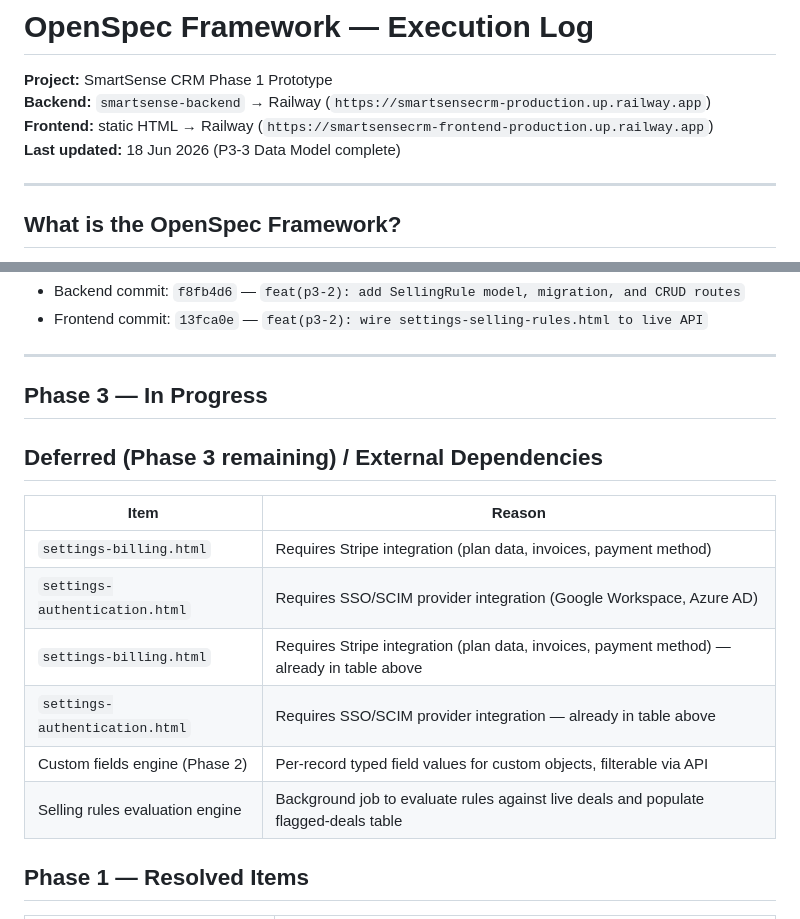
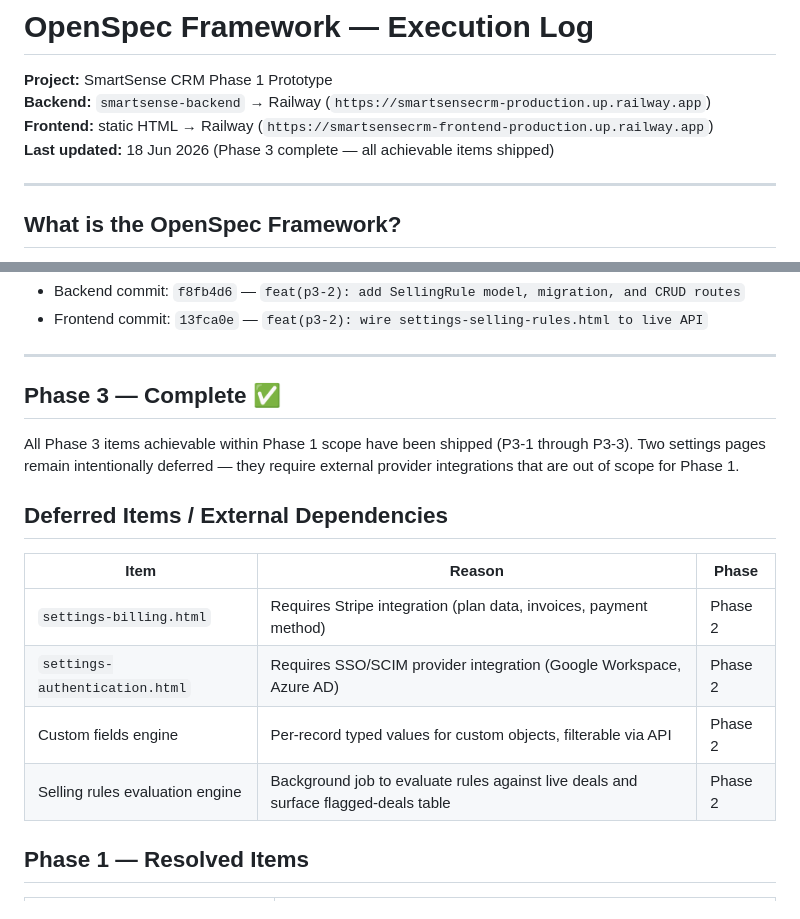
Before and after one commit to moneyshh0007/smartSenseCRM-frontend, a Markdown page: OPENSPEC_EXECUTION_LOG.md, 2 parts joined by grey strips. Rendered like a GitHub page.

Commit message:
docs: mark Phase 3 complete, clean up deferred items table

```diff
--- a/OPENSPEC_EXECUTION_LOG.md
+++ b/OPENSPEC_EXECUTION_LOG.md
@@ -3,7 +3,7 @@
 **Project:** SmartSense CRM Phase 1 Prototype
 **Backend:** `smartsense-backend` → Railway (`https://smartsensecrm-production.up.railway.app`)
 **Frontend:** static HTML → Railway (`https://smartsensecrm-frontend-production.up.railway.app`)
-**Last updated:** 18 Jun 2026 (P3-3 Data Model complete)
+**Last updated:** 18 Jun 2026 (Phase 3 complete — all achievable items shipped)
 
 ---
 
@@ -1096,18 +1096,18 @@ All actionable Phase 2 items shipped and verified live.
 
 ---
 
-## Phase 3 — In Progress
+## Phase 3 — Complete ✅
 
-## Deferred (Phase 3 remaining) / External Dependencies
+All Phase 3 items achievable within Phase 1 scope have been shipped (P3-1 through P3-3). Two settings pages remain intentionally deferred — they require external provider integrations that are out of scope for Phase 1.
 
-| Item | Reason |
-|------|--------|
-| `settings-billing.html` | Requires Stripe integration (plan data, invoices, payment method) |
-| `settings-authentication.html` | Requires SSO/SCIM provider integration (Google Workspace, Azure AD) |
-| `settings-billing.html` | Requires Stripe integration (plan data, invoices, payment method) — already in table above |
-| `settings-authentication.html` | Requires SSO/SCIM provider integration — already in table above |
-| Custom fields engine (Phase 2) | Per-record typed field values for custom objects, filterable via API |
-| Selling rules evaluation engine | Background job to evaluate rules against live deals and populate flagged-deals table |
+## Deferred Items / External Dependencies
+
+| Item | Reason | Phase |
+|------|--------|-------|
+| `settings-billing.html` | Requires Stripe integration (plan data, invoices, payment method) | Phase 2 |
+| `settings-authentication.html` | Requires SSO/SCIM provider integration (Google Workspace, Azure AD) | Phase 2 |
+| Custom fields engine | Per-record typed values for custom objects, filterable via API | Phase 2 |
+| Selling rules evaluation engine | Background job to evaluate rules against live deals and surface flagged-deals table | Phase 2 |
 
 ## Phase 1 — Resolved Items
 
```
